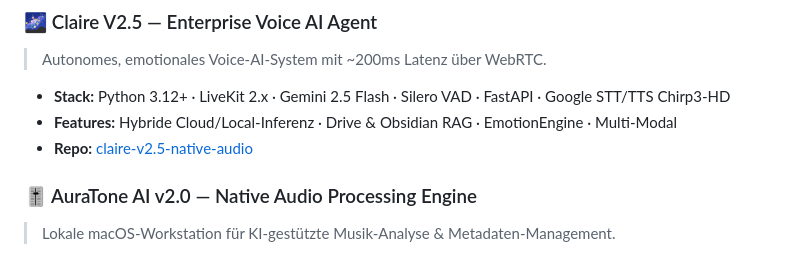
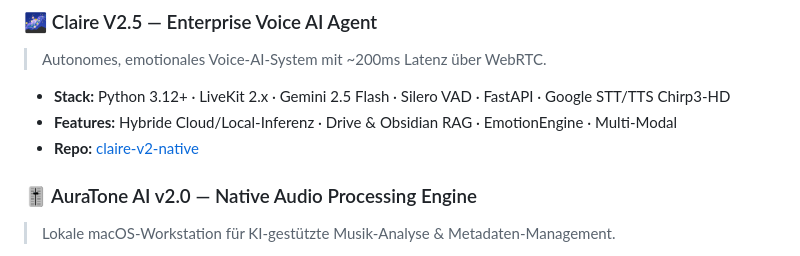
Before and after one commit to KKEEY92/CV_KKEEY, a Markdown page: README.md, the part around the change. Rendered like a GitHub page.

Commit message:
docs: update Claire flagship link to claire-v2-native

```diff
--- a/README.md
+++ b/README.md
@@ -63,7 +63,7 @@ Available now — Remote & Hybrid.
 
 - **Stack:** Python 3.12+ · LiveKit 2.x · Gemini 2.5 Flash · Silero VAD · FastAPI · Google STT/TTS Chirp3-HD
 - **Features:** Hybride Cloud/Local-Inferenz · Drive & Obsidian RAG · EmotionEngine · Multi-Modal
-- **Repo:** [claire-v2.5-native-audio](https://github.com/KKEEY92/claire-v2.5-native-audio)
+- **Repo:** [claire-v2-native](https://github.com/KKEEY92/claire-v2-native)
 
 ### 🎚️ AuraTone AI v2.0 — Native Audio Processing Engine
 > Lokale macOS-Workstation für KI-gestützte Musik-Analyse & Metadaten-Management.
```
